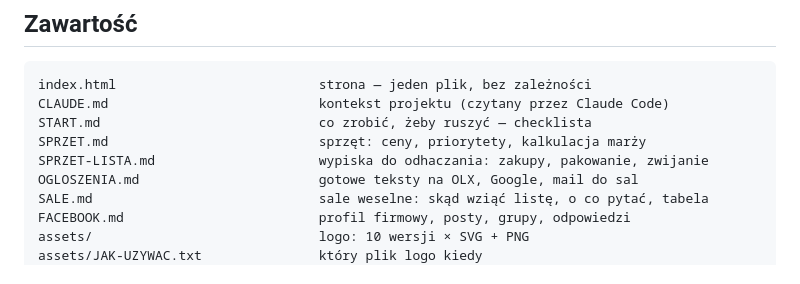
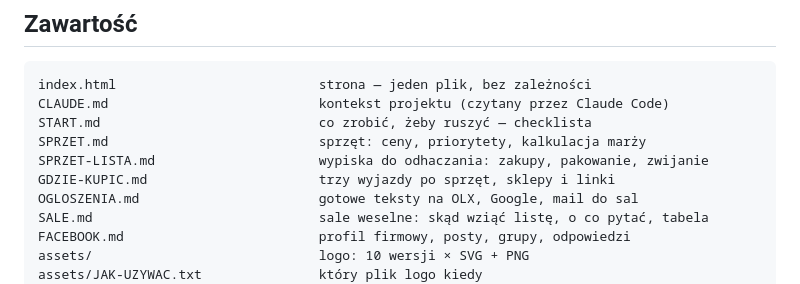
Before and after one commit to bartekmerecz-sudo/bar-weselny, a Markdown page: README.md, the part around the change. Rendered like a GitHub page.

```diff
--- a/README.md
+++ b/README.md
@@ -15,6 +15,7 @@ CLAUDE.md                           kontekst projektu (czytany przez Claude Code
 START.md                            co zrobić, żeby ruszyć — checklista
 SPRZET.md                           sprzęt: ceny, priorytety, kalkulacja marży
 SPRZET-LISTA.md                     wypiska do odhaczania: zakupy, pakowanie, zwijanie
+GDZIE-KUPIC.md                      trzy wyjazdy po sprzęt, sklepy i linki
 OGLOSZENIA.md                       gotowe teksty na OLX, Google, mail do sal
 SALE.md                             sale weselne: skąd wziąć listę, o co pytać, tabela
 FACEBOOK.md                         profil firmowy, posty, grupy, odpowiedzi
```
Also changed, not shown: GDZIE-KUPIC.md (added, +151 -0 lines).
